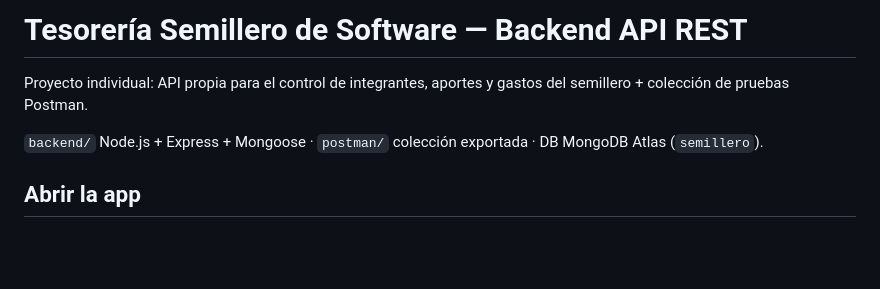
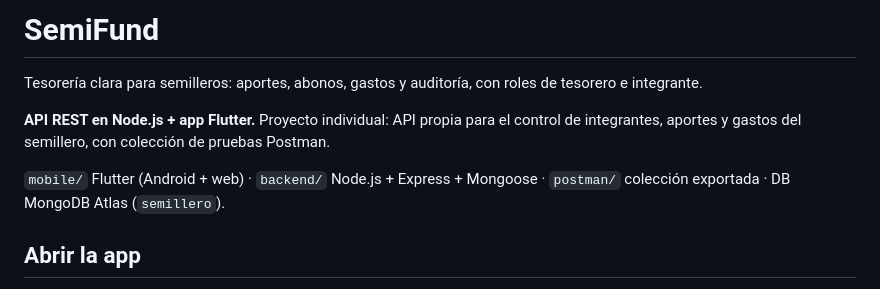
Before and after one commit to Luis-r66/SemiFund, a Markdown page: README.md, the part around the change. Drawn GitHub-style; blank space fills up the shorter version.

Commit message:
docs: presentar el README como SemiFund y dejar la API como subtitulo

```diff
--- a/README.md
+++ b/README.md
@@ -1,8 +1,10 @@
-# Tesorería Semillero de Software — Backend API REST
+# SemiFund
 
-Proyecto individual: API propia para el control de integrantes, aportes y gastos del semillero + colección de pruebas Postman.
+Tesorería clara para semilleros: aportes, abonos, gastos y auditoría, con roles de tesorero e integrante.
 
-`backend/` Node.js + Express + Mongoose · `postman/` colección exportada · DB MongoDB Atlas (`semillero`).
+**API REST en Node.js + app Flutter.** Proyecto individual: API propia para el control de integrantes, aportes y gastos del semillero, con colección de pruebas Postman.
+
+`mobile/` Flutter (Android + web) · `backend/` Node.js + Express + Mongoose · `postman/` colección exportada · DB MongoDB Atlas (`semillero`).
 
 ## Abrir la app
 
```
